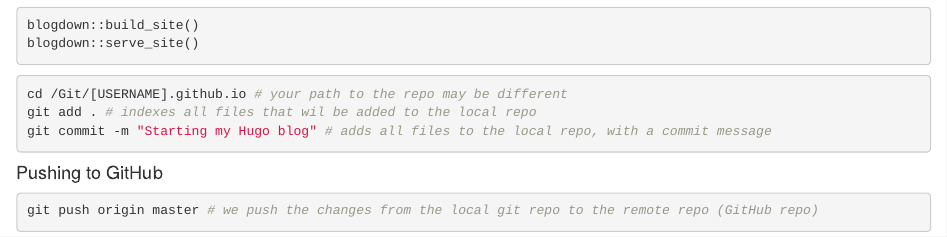
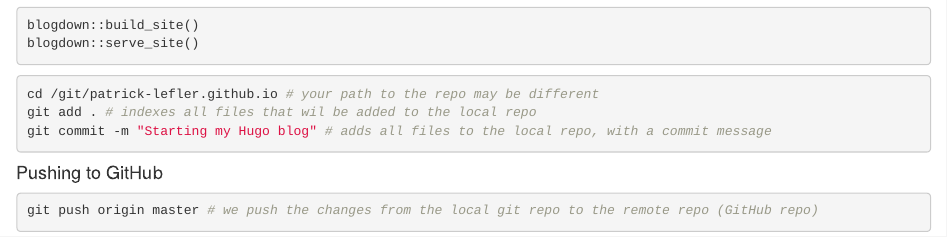
Before and after one commit to patrick-lefler/patrick-lefler.github.io, an R Markdown document (2017/2017-07-23-r-rmarkdown.RMD): the page in a window 1100 px wide, from 1150 px down. Rendered offline with R 4.5, knitr and Pandoc, with nearby package versions.

Commit message:
another change

````diff
--- a/2017/2017-07-23-r-rmarkdown.RMD
+++ b/2017/2017-07-23-r-rmarkdown.RMD
@@ -40,7 +40,7 @@
 
 
 ```{bash eval=FALSE}
-cd /Git/[USERNAME].github.io # your path to the repo may be different
+cd /git/patrick-lefler.github.io # your path to the repo may be different
 git add . # indexes all files that wil be added to the local repo
 git commit -m "Starting my Hugo blog" # adds all files to the local repo, with a commit message
 ```
````
Also changed, not shown: 2017/2017-07-23-r-rmarkdown.html.
